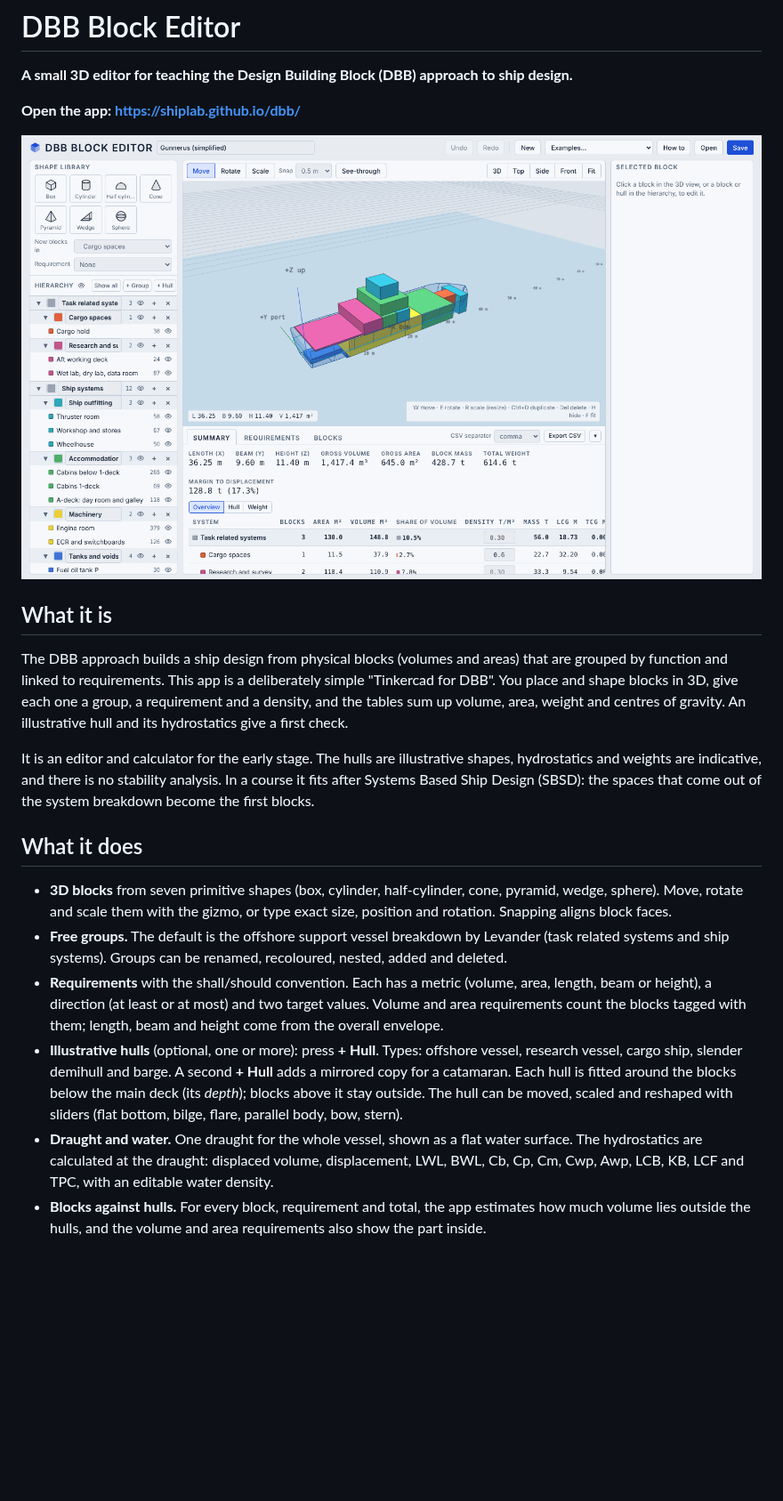
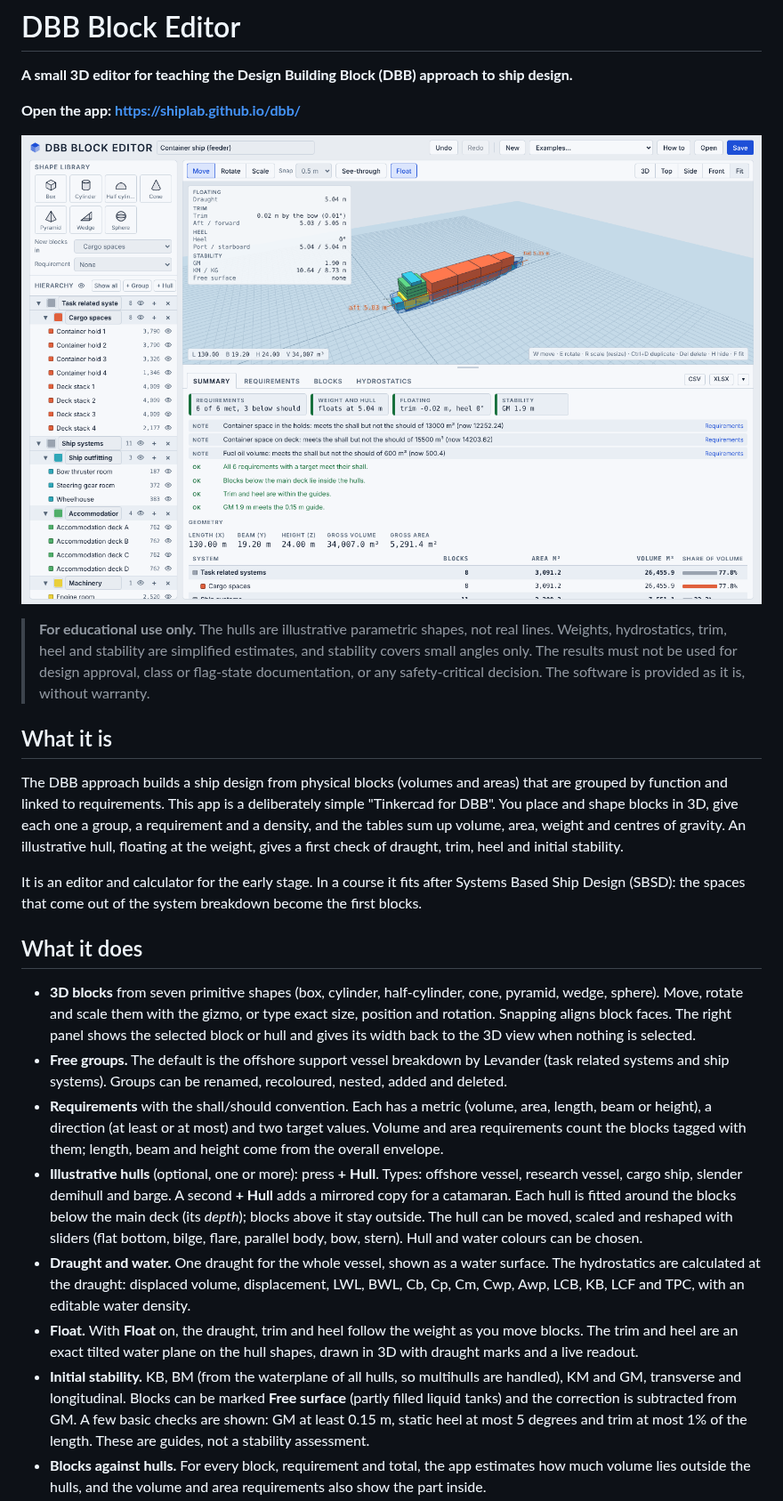
Before and after one commit to shiplab/dbb, a Markdown page: README.md, the part around one of its changes. Shown at 89% size. GitHub-like rendering; pictures changed too: screenshot.png; blank space fills up the shorter version.

Commit message:
Basic Hydrostatics and other adjustments

```diff
--- a/README.md
+++ b/README.md
@@ -4,19 +4,23 @@
 
 **Open the app: https://shiplab.github.io/dbb/**
 
-![DBB Block Editor with the simplified R/V Gunnerus example](screenshot.png)
+![DBB Block Editor with the feeder container ship example](screenshot.png)
+
+> **For educational use only.** The hulls are illustrative parametric shapes, not real lines. Weights, hydrostatics, trim, heel and stability are simplified estimates, and stability covers small angles only. The results must not be used for design approval, class or flag-state documentation, or any safety-critical decision. The software is provided as it is, without warranty.
 
 ## What it is
 
-The DBB approach builds a ship design from physical blocks (volumes and areas) that are grouped by function and linked to requirements. This app is a deliberately simple "Tinkercad for DBB". You place and shape blocks in 3D, give each one a group, a requirement and a density, and the tables sum up volume, area, weight and centres of gravity. An illustrative hull and its hydrostatics give a first check.
+The DBB approach builds a ship design from physical blocks (volumes and areas) that are grouped by function and linked to requirements. This app is a deliberately simple "Tinkercad for DBB". You place and shape blocks in 3D, give each one a group, a requirement and a density, and the tables sum up volume, area, weight and centres of gravity. An illustrative hull, floating at the weight, gives a first check of draught, trim, heel and initial stability.
 
-It is an editor and calculator for the early stage. The hulls are illustrative shapes, hydrostatics and weights are indicative, and there is no stability analysis. In a course it fits after Systems Based Ship Design (SBSD): the spaces that come out of the system breakdown become the first blocks.
+It is an editor and calculator for the early stage. In a course it fits after Systems Based Ship Design (SBSD): the spaces that come out of the system breakdown become the first blocks.
 
 ## What it does
 
-- **3D blocks** from seven primitive shapes (box, cylinder, half-cylinder, cone, pyramid, wedge, sphere). Move, rotate and scale them with the gizmo, or type exact size, position and rotation. Snapping aligns block faces.
+- **3D blocks** from seven primitive shapes (box, cylinder, half-cylinder, cone, pyramid, wedge, sphere). Move, rotate and scale them with the gizmo, or type exact size, position and rotation. Snapping aligns block faces. The right panel shows the selected block or hull and gives its width back to the 3D view when nothing is selected.
 - **Free groups.** The default is the offshore support vessel breakdown by Levander (task related systems and ship systems). Groups can be renamed, recoloured, nested, added and deleted.
 - **Requirements** with the shall/should convention. Each has a metric (volume, area, length, beam or height), a direction (at least or at most) and two target values. Volume and area requirements count the blocks tagged with them; length, beam and height come from the overall envelope.
-- **Illustrative hulls** (optional, one or more): press **+ Hull**. Types: offshore vessel, research vessel, cargo ship, slender demihull and barge. A second **+ Hull** adds a mirrored copy for a catamaran. Each hull is fitted around the blocks below the main deck (its *depth*); blocks above it stay outside. The hull can be moved, scaled and reshaped with sliders (flat bottom, bilge, flare, parallel body, bow, stern).
-- **Draught and water.** One draught for the whole vessel, shown as a flat water surface. The hydrostatics are calculated at the draught: displaced volume, displacement, LWL, BWL, Cb, Cp, Cm, Cwp, Awp, LCB, KB, LCF and TPC, with an editable water density.
+- **Illustrative hulls** (optional, one or more): press **+ Hull**. Types: offshore vessel, research vessel, cargo ship, slender demihull and barge. A second **+ Hull** adds a mirrored copy for a catamaran. Each hull is fitted around the blocks below the main deck (its *depth*); blocks above it stay outside. The hull can be moved, scaled and reshaped with sliders (flat bottom, bilge, flare, parallel body, bow, stern). Hull and water colours can be chosen.
+- **Draught and water.** One draught for the whole vessel, shown as a water surface. The hydrostatics are calculated at the draught: displaced volume, displacement, LWL, BWL, Cb, Cp, Cm, Cwp, Awp, LCB, KB, LCF and TPC, with an editable water density.
+- **Float.** With **Float** on, the draught, trim and heel follow the weight as you move blocks. The trim and heel are an exact tilted water plane on the hull shapes, drawn in 3D with draught marks and a live readout.
+- **Initial stability.** KB, BM (from the waterplane of all hulls, so multihulls are handled), KM and GM, transverse and longitudinal. Blocks can be marked **Free surface** (partly filled liquid tanks) and the correction is subtracted from GM. A few basic checks are shown: GM at least 0.15 m, static heel at most 5 degrees and trim at most 1% of the length. These are guides, not a stability assessment.
 - **Blocks against hulls.** For every block, requirement and total, the app estimates how much volume lies outside the hulls, and the volume and area requirements also show the part inside.
```
Also changed, not shown: other parts of README.md (+10 -8 lines), 1 other file.
